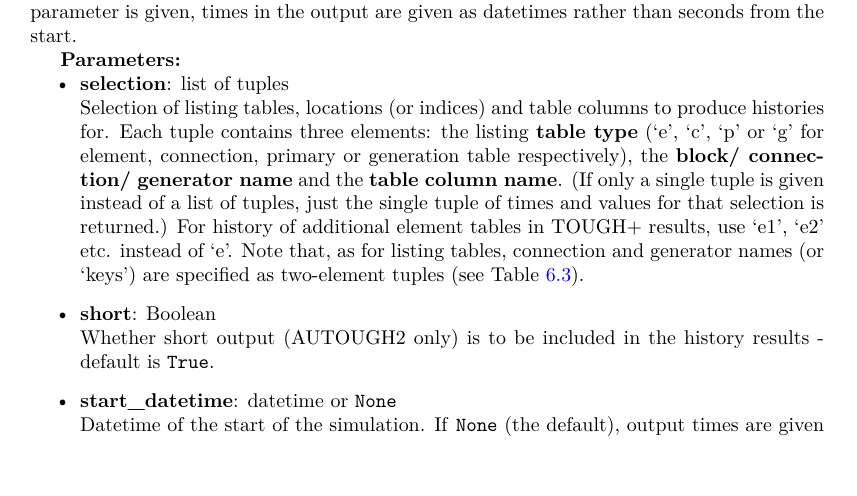
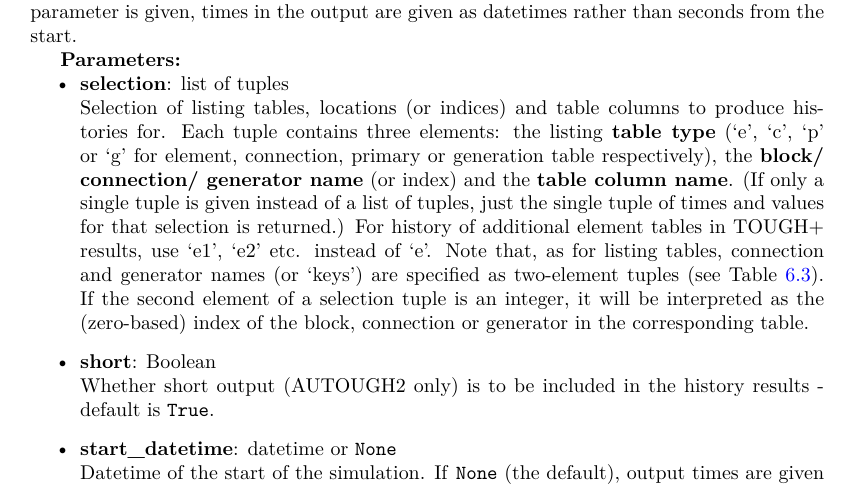
Before and after one commit to acroucher/PyTOUGH, a LaTeX thesis (doc/PyTOUGH-guide.tex, which reads doc/t2listing.tex): part of page 93 of 124, cut so that both start at the same text, the shorter picture padded with empty space. Compiled offline with pdfLaTeX; a missing bibliography style is replaced by a similar one.

Commit message:
Added documentation of ability of t2listing history() method to specify blocks, connections or generators by index

```diff
--- a/doc/t2listing.tex
+++ b/doc/t2listing.tex
@@ -213,7 +213,7 @@ Returns a list of time histories (as \texttt{np.arrays}) for specified locations
 \begin{itemize}
 
 \item \textbf{selection}: list of tuples\\
-  Selection of listing tables, locations (or indices) and table columns to produce histories for.  Each tuple contains three elements: the listing \textbf{table type} (`e', `c', `p' or `g' for element, connection, primary or generation table respectively), the \textbf{block/ connection/ generator name} and the \textbf{table column name}.  (If only a single tuple is given instead of a list of tuples, just the single tuple of times and values for that selection is returned.)  For history of additional element tables in TOUGH+ results, use `e1', `e2' etc. instead of `e'.  Note that, as for listing tables, connection and generator names (or `keys') are specified as two-element tuples (see Table \ref{tb:listing_table_keys}).
+  Selection of listing tables, locations (or indices) and table columns to produce histories for.  Each tuple contains three elements: the listing \textbf{table type} (`e', `c', `p' or `g' for element, connection, primary or generation table respectively), the \textbf{block/ connection/ generator name} (or index) and the \textbf{table column name}.  (If only a single tuple is given instead of a list of tuples, just the single tuple of times and values for that selection is returned.)  For history of additional element tables in TOUGH+ results, use `e1', `e2' etc. instead of `e'.  Note that, as for listing tables, connection and generator names (or `keys') are specified as two-element tuples (see Table \ref{tb:listing_table_keys}). If the second element of a selection tuple is an integer, it will be interpreted as the (zero-based) index of the block, connection or generator in the corresponding table.
 
 \item \textbf{short}: Boolean\\
   Whether short output (AUTOUGH2 only) is to be included in the history results - default is \texttt{True}.
```
Also changed, not shown: doc/PyTOUGH-guide.pdf.
